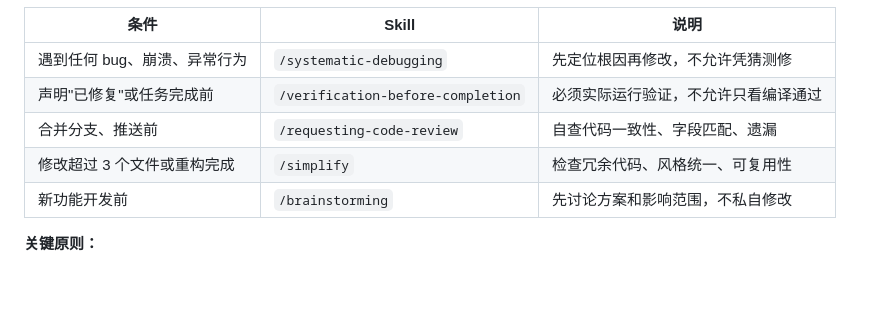
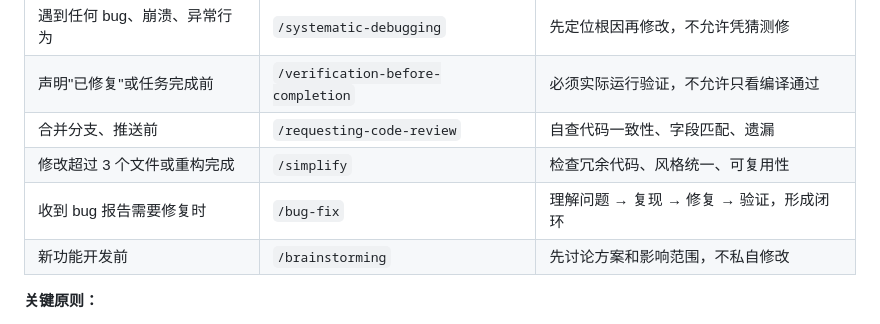
Before and after one commit to LI-S-H/translate-app, a Markdown page: CLAUDE.md, the part around the change. Drawn GitHub-style; blank space fills up the shorter version.

Commit message:
docs: add bug-fix skill to workflow rules

```diff
--- a/CLAUDE.md
+++ b/CLAUDE.md
@@ -14,6 +14,7 @@ Windows 桌面翻译工具，基于 Tauri v2 + 原生 HTML/CSS/JS + 百度翻译
 | 声明"已修复"或任务完成前 | `/verification-before-completion` | 必须实际运行验证，不允许只看编译通过 |
 | 合并分支、推送前 | `/requesting-code-review` | 自查代码一致性、字段匹配、遗漏 |
 | 修改超过 3 个文件或重构完成 | `/simplify` | 检查冗余代码、风格统一、可复用性 |
+| 收到 bug 报告需要修复时 | `/bug-fix` | 理解问题 → 复现 → 修复 → 验证，形成闭环 |
 | 新功能开发前 | `/brainstorming` | 先讨论方案和影响范围，不私自修改 |
 
 **关键原则：**
```
